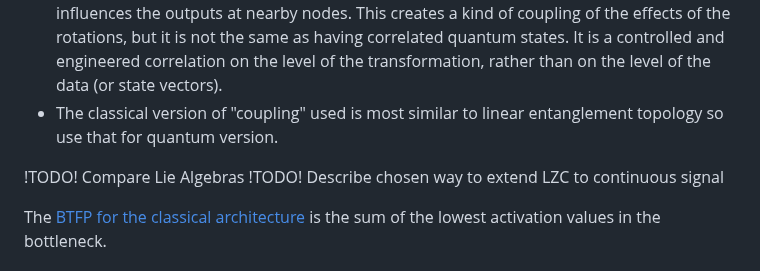
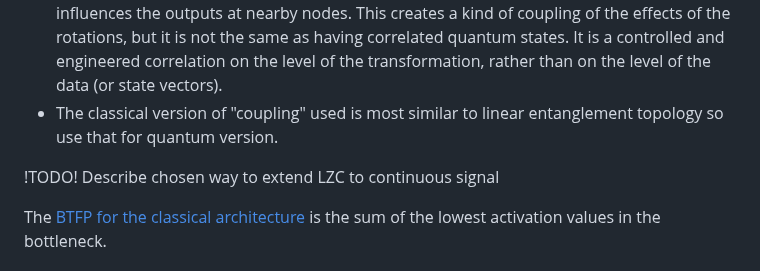
Before and after one commit to TimeDelta/q-vs-c_enc_dec_nonstationary, a Markdown page: README.md, the part around one of its changes. GitHub-like rendering.

```diff
--- a/README.md
+++ b/README.md
@@ -53,7 +53,6 @@ While this is not a perfect analogue to the quantum architecture — since in a
 - In the classical layer used here, the free parameters are used in a structured manner (overlapping diagonal addition), which means that the effect of a rotation in one node influences the outputs at nearby nodes. This creates a kind of coupling of the effects of the rotations, but it is not the same as having correlated quantum states. It is a controlled and engineered correlation on the level of the transformation, rather than on the level of the data (or state vectors).
 - The classical version of "coupling" used is most similar to linear entanglement topology so use that for quantum version.
 
-!TODO! Compare Lie Algebras
 !TODO! Describe chosen way to extend LZC to continuous signal
 
 The [BTFP for the classical architecture](./loss.py#L60) is the sum of the lowest activation values in the bottleneck.
```
Also changed, not shown: other parts of README.md (+1 -1 lines).
